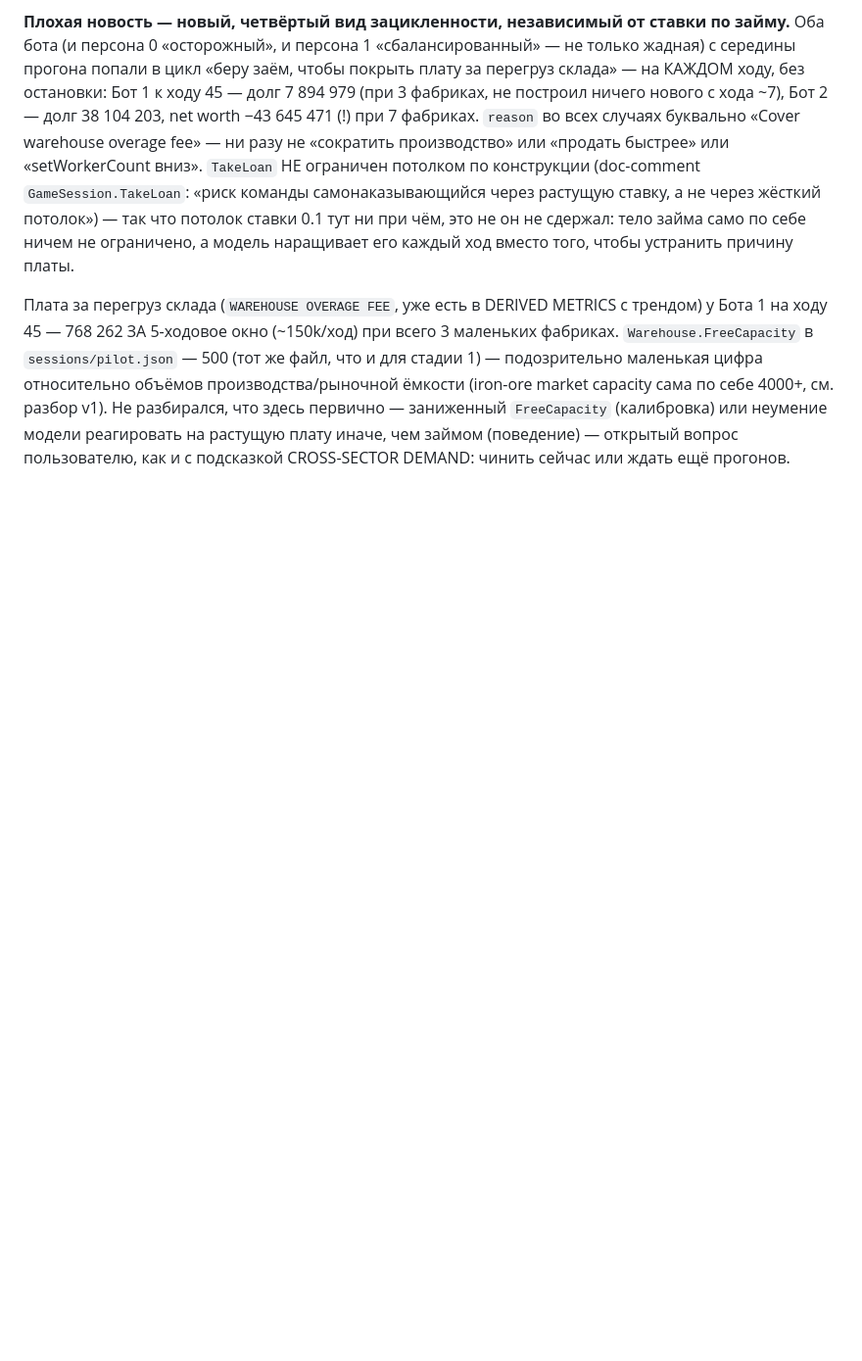
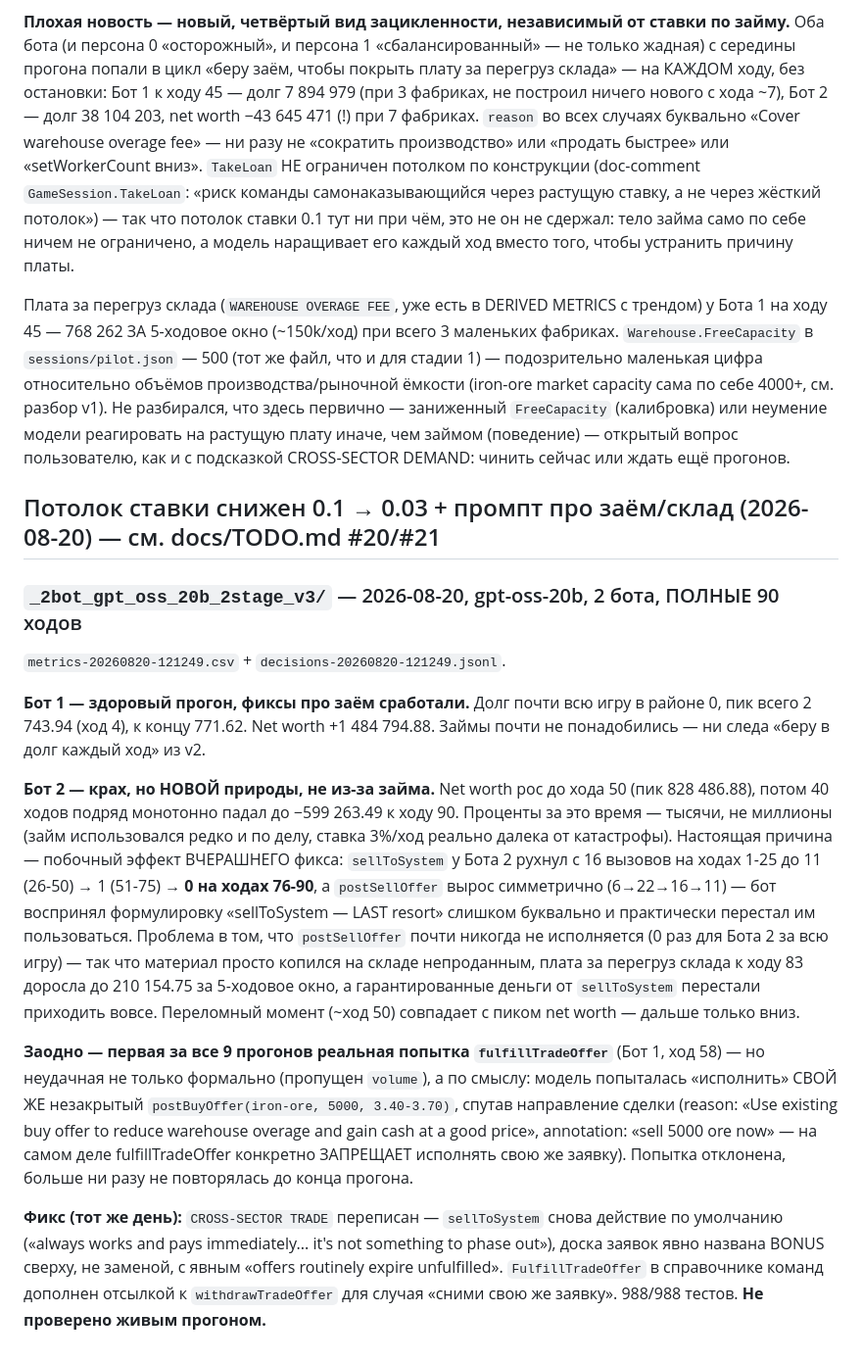
Before and after one commit to yafarkin/ImProd2, a Markdown page: _bots_llm/NOTES.md, the part around the change. Shown at 98% size. Rendered like a GitHub page; blank space fills up the shorter version.

Commit message:
notes: stage2 v3 (full 90 turns) - bot1 healthy, bot2 slid selling only via unfulfilled offers
Co-Authored-By: Claude Sonnet 5 <noreply@anthropic.com>

Claude-Session: https://claude.ai/code/session_014FDDRNanMLDiq1DGHq6bcj

```diff
--- a/_bots_llm/NOTES.md
+++ b/_bots_llm/NOTES.md
@@ -264,3 +264,37 @@ warehouse overage fee» — ни разу не «сократить произв
 разбор v1). Не разбирался, что здесь первично — заниженный `FreeCapacity` (калибровка) или неумение
 модели реагировать на растущую плату иначе, чем займом (поведение) — открытый вопрос пользователю,
 как и с подсказкой CROSS-SECTOR DEMAND: чинить сейчас или ждать ещё прогонов.
+
+## Потолок ставки снижен 0.1 → 0.03 + промпт про заём/склад (2026-08-20) — см. docs/TODO.md #20/#21
+
+### `_2bot_gpt_oss_20b_2stage_v3/` — 2026-08-20, gpt-oss-20b, 2 бота, ПОЛНЫЕ 90 ходов
+
+`metrics-20260820-121249.csv` + `decisions-20260820-121249.jsonl`.
+
+**Бот 1 — здоровый прогон, фиксы про заём сработали.** Долг почти всю игру в районе 0, пик всего
+2 743.94 (ход 4), к концу 771.62. Net worth +1 484 794.88. Займы почти не понадобились — ни следа
+«беру в долг каждый ход» из v2.
+
+**Бот 2 — крах, но НОВОЙ природы, не из-за займа.** Net worth рос до хода 50 (пик 828 486.88), потом
+40 ходов подряд монотонно падал до −599 263.49 к ходу 90. Проценты за это время — тысячи, не
+миллионы (займ использовался редко и по делу, ставка 3%/ход реально далека от катастрофы). Настоящая
+причина — побочный эффект ВЧЕРАШНЕГО фикса: `sellToSystem` у Бота 2 рухнул с 16 вызовов на ходах
+1-25 до 11 (26-50) → 1 (51-75) → **0 на ходах 76-90**, а `postSellOffer` вырос симметрично (6→22→16→11)
+— бот воспринял формулировку «sellToSystem — LAST resort» слишком буквально и практически перестал
+им пользоваться. Проблема в том, что `postSellOffer` почти никогда не исполняется (0 раз для Бота 2
+за всю игру) — так что материал просто копился на складе непроданным, плата за перегруз склада к
+ходу 83 доросла до 210 154.75 за 5-ходовое окно, а гарантированные деньги от `sellToSystem` перестали
+приходить вовсе. Переломный момент (~ход 50) совпадает с пиком net worth — дальше только вниз.
+
+**Заодно — первая за все 9 прогонов реальная попытка `fulfillTradeOffer`** (Бот 1, ход 58) — но
+неудачная не только формально (пропущен `volume`), а по смыслу: модель попыталась «исполнить»
+СВОЙ ЖЕ незакрытый `postBuyOffer(iron-ore, 5000, 3.40-3.70)`, спутав направление сделки (reason:
+«Use existing buy offer to reduce warehouse overage and gain cash at a good price», annotation:
+«sell 5000 ore now» — на самом деле fulfillTradeOffer конкретно ЗАПРЕЩАЕТ исполнять свою же заявку).
+Попытка отклонена, больше ни разу не повторялась до конца прогона.
+
+**Фикс (тот же день):** `CROSS-SECTOR TRADE` переписан — `sellToSystem` снова действие по умолчанию
+(«always works and pays immediately... it's not something to phase out»), доска заявок явно названа
+BONUS сверху, не заменой, с явным «offers routinely expire unfulfilled». `FulfillTradeOffer` в
+справочнике команд дополнен отсылкой к `withdrawTradeOffer` для случая «сними свою же заявку».
+988/988 тестов. **Не проверено живым прогоном.**
```
